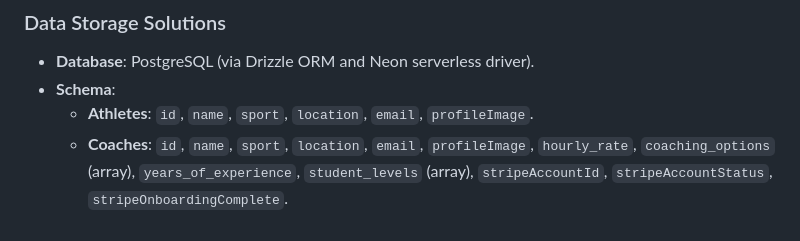
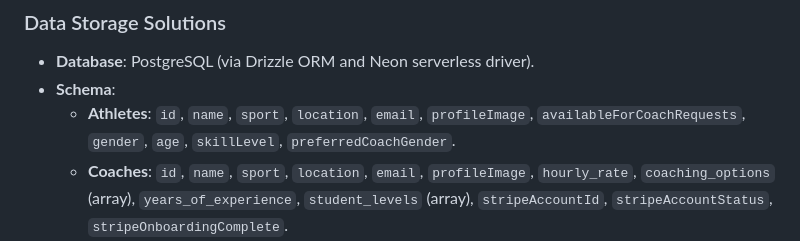
Before and after one commit to shakirworks/CoachFinderMVP, a Markdown page: replit.md, the part around the change. GitHub-like rendering.

Commit message:
Update documentation to include new athlete signup fields
Adds `availableForCoachRequests`, `gender`, `age`, `skillLevel`, and `preferredCoachGender` to the athlete schema in replit.md.

Replit-Commit-Author: Agent
Replit-Commit-Session-Id: fcb1c1f6-1ba8-42ca-8fbf-6daa418eecaf
Replit-Commit-Checkpoint-Type: full_checkpoint
Replit-Commit-Event-Id: b83f4e14-81ab-40d1-a982-f858d503ce3b
Replit-Commit-Screenshot-Url: https://storage.googleapis.com/screenshot-production-us-central1/4de9c6a0-4bc8-4e88-9aba-674d853efeca/fcb1c1f6-1ba8-42ca-8fbf-6daa418eecaf/iy9DZPv

```diff
--- a/replit.md
+++ b/replit.md
@@ -24,7 +24,7 @@ Preferred communication style: Simple, everyday language.
 ### Data Storage Solutions
 - **Database**: PostgreSQL (via Drizzle ORM and Neon serverless driver).
 - **Schema**:
-    - **Athletes**: `id`, `name`, `sport`, `location`, `email`, `profileImage`.
+    - **Athletes**: `id`, `name`, `sport`, `location`, `email`, `profileImage`, `availableForCoachRequests`, `gender`, `age`, `skillLevel`, `preferredCoachGender`.
     - **Coaches**: `id`, `name`, `sport`, `location`, `email`, `profileImage`, `hourly_rate`, `coaching_options` (array), `years_of_experience`, `student_levels` (array), `stripeAccountId`, `stripeAccountStatus`, `stripeOnboardingComplete`.
     - **Messages**: `id`, `athleteId`, `coachId`, `message`, `senderType`, `createdAt`.
     - **Purchases**: `id`, `athleteId`, `coachId`, `subtotal`, `serviceFee`, `totalAmount`, `status`, `selectedSlots`.
```
